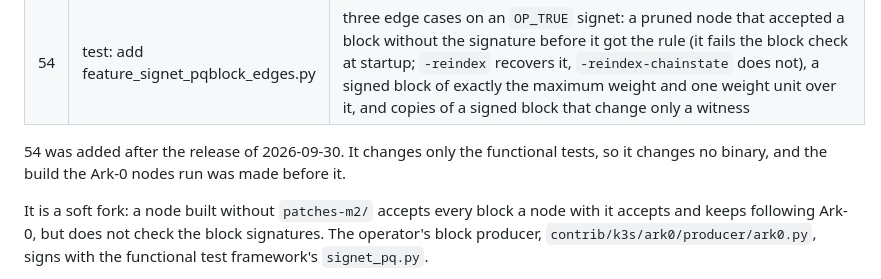
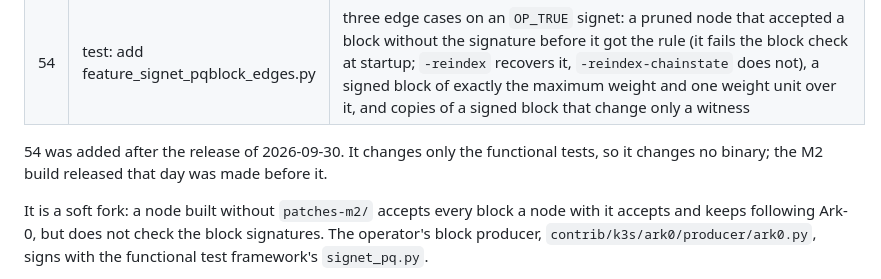
Before and after one commit to duncan0k/bitcoin-p2mr-patches, a Markdown page: README.md, the part around the change. Rendered like a GitHub page.

Commit message:
README: the M2 build of 2026-09-30, not whatever build the nodes run later, is the one made before 54

```diff
--- a/README.md
+++ b/README.md
@@ -298,7 +298,7 @@ and what it does not.
 | 54 | test: add feature_signet_pqblock_edges.py | three edge cases on an `OP_TRUE` signet: a pruned node that accepted a block without the signature before it got the rule (it fails the block check at startup; `-reindex` recovers it, `-reindex-chainstate` does not), a signed block of exactly the maximum weight and one weight unit over it, and copies of a signed block that change only a witness |
 
 54 was added after the release of 2026-09-30. It changes only the functional tests, so it changes no
-binary, and the build the Ark-0 nodes run was made before it.
+binary; the M2 build released that day was made before it.
 
 It is a soft fork: a node built without `patches-m2/` accepts every block a node with it accepts and
 keeps following Ark-0, but does not check the block signatures. The operator's block producer,
```
